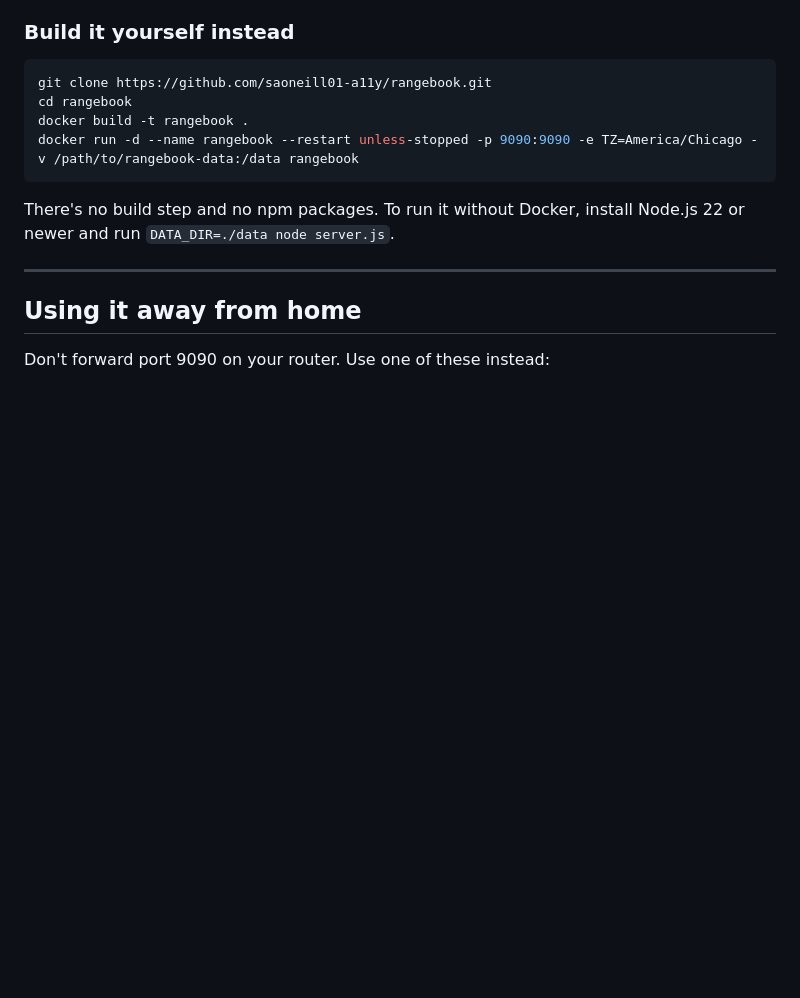
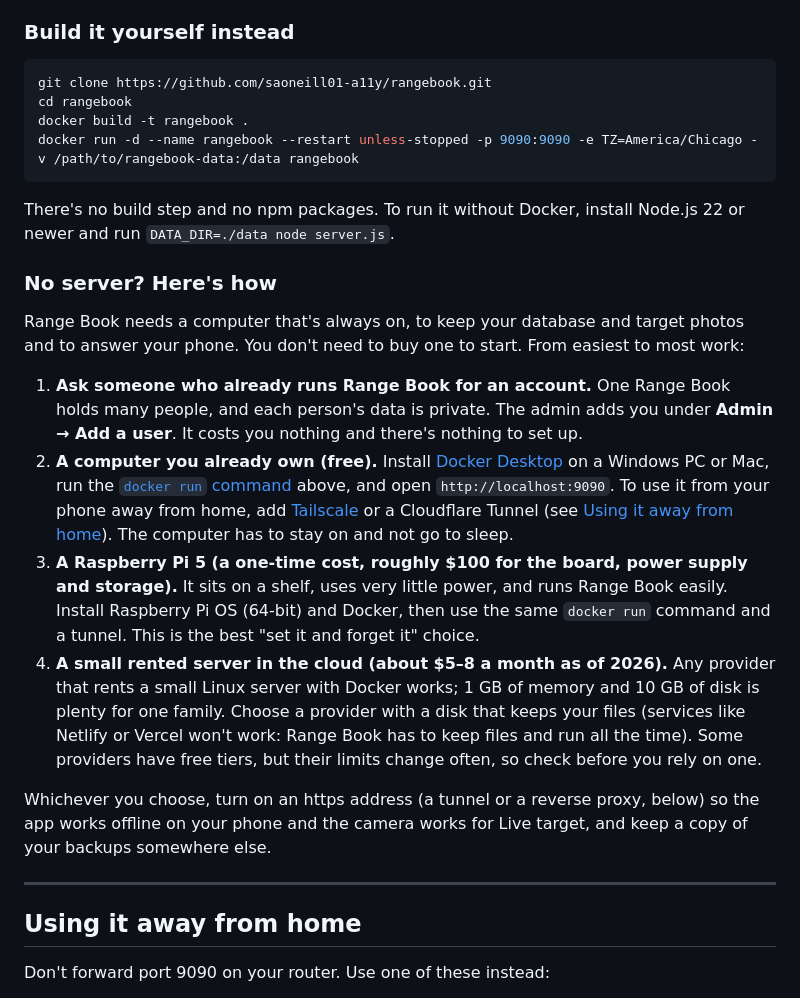
Before and after one commit to saoneill01-a11y/rangebook, a Markdown page: README.md, the part around the change. Rendered like a GitHub page; blank space fills up the shorter version.

Commit message:
README: ways to run Range Book without a server (2.4.1)
Co-Authored-By: Claude Opus 5.5 <noreply@anthropic.com>
Claude-Session: https://claude.ai/code/session_01Wxum2PUWy5gECTTv9GCzm6

```diff
--- a/README.md
+++ b/README.md
@@ -96,6 +96,17 @@ docker run -d --name rangebook --restart unless-stopped -p 9090:9090 -e TZ=Ameri
 
 There's no build step and no npm packages. To run it without Docker, install Node.js 22 or newer and run `DATA_DIR=./data node server.js`.
 
+### No server? Here's how
+
+Range Book needs a computer that's always on, to keep your database and target photos and to answer your phone. You don't need to buy one to start. From easiest to most work:
+
+1. **Ask someone who already runs Range Book for an account.** One Range Book holds many people, and each person's data is private. The admin adds you under **Admin → Add a user**. It costs you nothing and there's nothing to set up.
+2. **A computer you already own (free).** Install [Docker Desktop](https://www.docker.com/products/docker-desktop/) on a Windows PC or Mac, run the [`docker run` command](#docker-any-server) above, and open `http://localhost:9090`. To use it from your phone away from home, add [Tailscale](https://tailscale.com/) or a Cloudflare Tunnel (see [Using it away from home](#using-it-away-from-home)). The computer has to stay on and not go to sleep.
+3. **A Raspberry Pi 5 (a one-time cost, roughly $100 for the board, power supply and storage).** It sits on a shelf, uses very little power, and runs Range Book easily. Install Raspberry Pi OS (64-bit) and Docker, then use the same `docker run` command and a tunnel. This is the best "set it and forget it" choice.
+4. **A small rented server in the cloud (about $5–8 a month as of 2026).** Any provider that rents a small Linux server with Docker works; 1 GB of memory and 10 GB of disk is plenty for one family. Choose a provider with a disk that keeps your files (services like Netlify or Vercel won't work: Range Book has to keep files and run all the time). Some providers have free tiers, but their limits change often, so check before you rely on one.
+
+Whichever you choose, turn on an https address (a tunnel or a reverse proxy, below) so the app works offline on your phone and the camera works for Live target, and keep a copy of your backups somewhere else.
+
 ---
 
 ## Using it away from home
```
